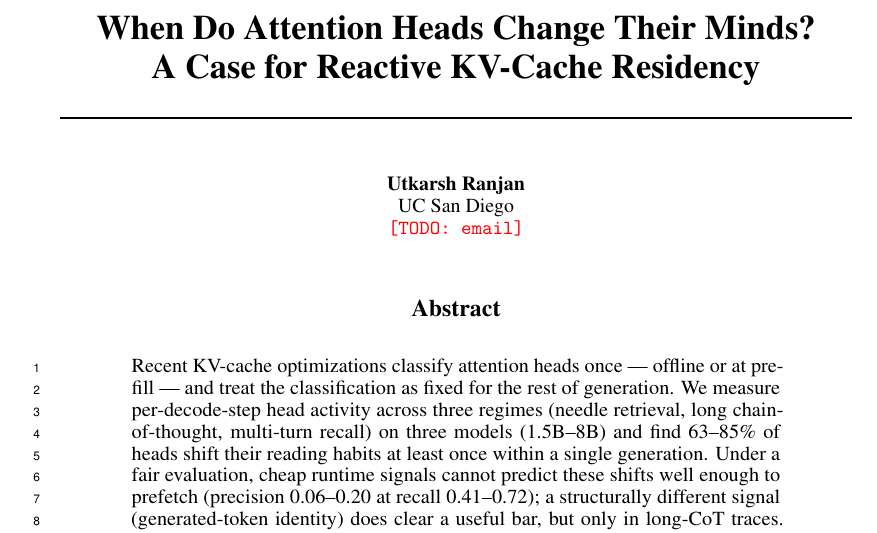
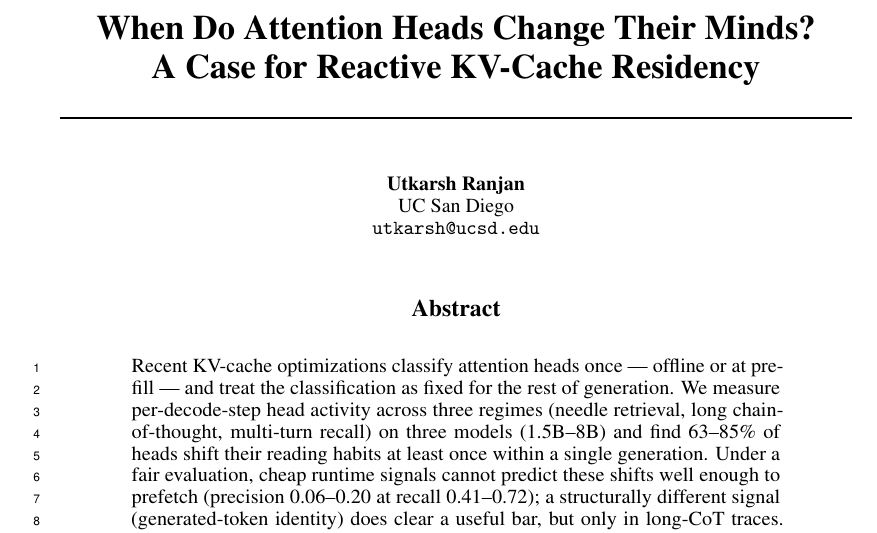
Before and after one commit to UtkarshRjn/WakeKV, a LaTeX paper (paper/wakekv_mlforsys.tex): part of page 1 of 6, cut so that both start at the same text. Compiled offline with pdfLaTeX.

Commit message:
docs(paper): fill in author email
Co-Authored-By: Claude Sonnet 5 <noreply@anthropic.com>

```diff
--- a/paper/wakekv_mlforsys.tex
+++ b/paper/wakekv_mlforsys.tex
@@ -21,7 +21,7 @@
 \author{%
   Utkarsh Ranjan \\
   UC San Diego \\
-  \texttt{\NEEDPROSE{email}} \\
+  \texttt{utkarsh@ucsd.edu} \\
 }
 
 \begin{document}
```
